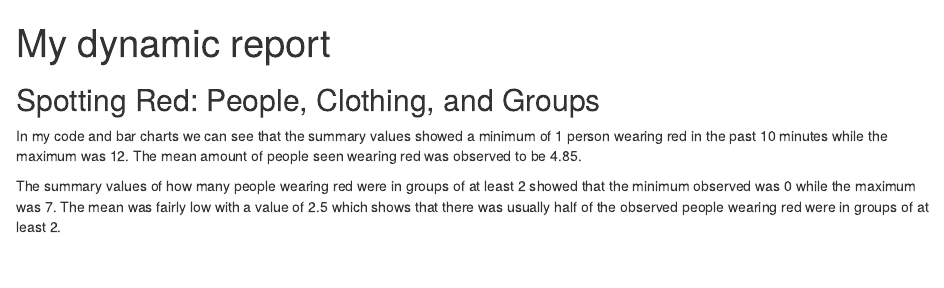
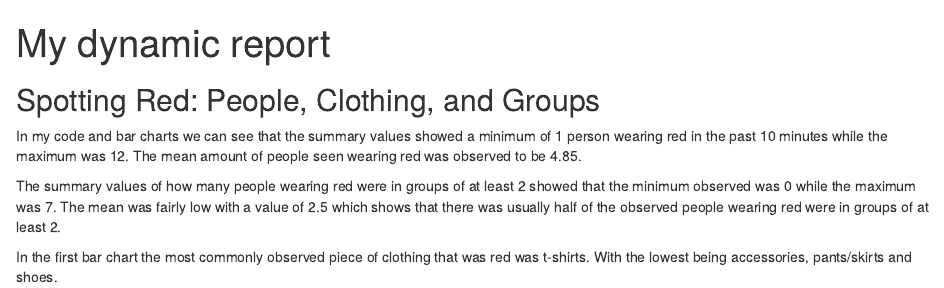
Before and after one commit to tpan375/stats220, an R Markdown document (dynamic_report.Rmd): the page in a window 1100 px wide, from its top. Rendered offline with R 4.5, knitr and Pandoc, with nearby package versions; drawn as R Markdown's standard HTML page in place of the format the file asks for.

Commit message:
Update dynamic_report.Rmd

````diff
--- a/dynamic_report.Rmd
+++ b/dynamic_report.Rmd
@@ -18,6 +18,7 @@ In my code and bar charts we can see that the summary values showed a minimum of
 
 The summary values of how many people wearing red were in groups of at least 2 showed that the minimum observed was 0 while the maximum was 7. The mean was fairly low with a value of 2.5 which shows that there was usually half of the observed people wearing red were in groups of at least 2.
 
+In the first bar chart the most commonly observed piece of clothing that was red was t-shirts. With the lowest being accessories, pants/skirts and shoes.
 ```{r, eval=FALSE}
 #Summary Values
 minimum <- min(logged_data$num_people_red, na.rm = TRUE) #Minimum value
````
